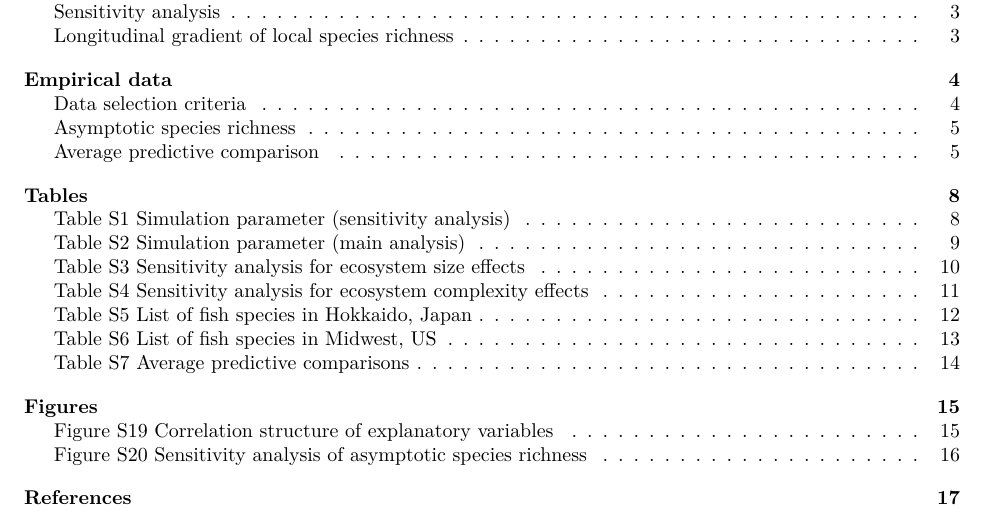
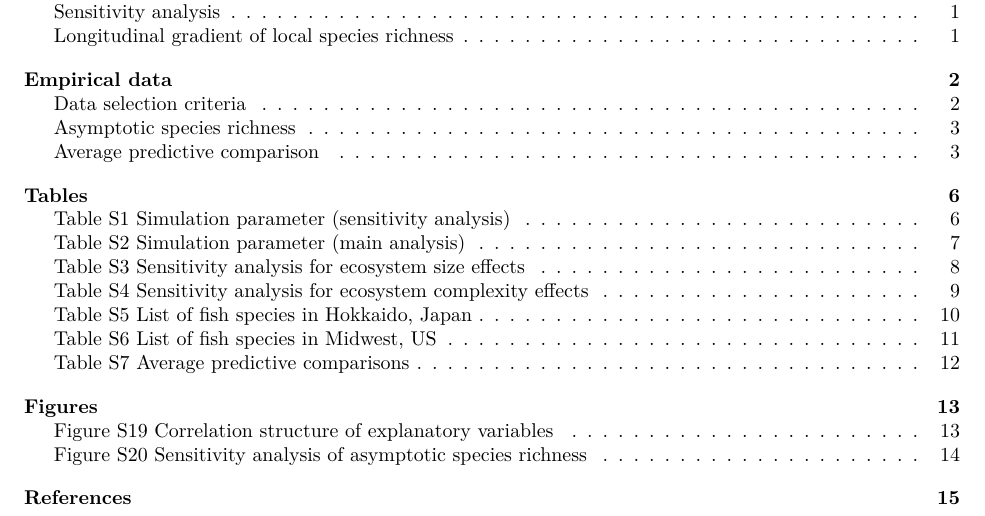
Before and after one commit to aterui/public-proj_stream-diversity, an R Markdown document (supplementary_information_pnas.Rmd): part of page 2 of 17, cut so that both start at the same text. Rendered offline with R 4.5, knitr and Pandoc, then LaTeX, with nearby package versions; the code chunks are not run, so their results and figures are left out; a font, style sheet, LaTeX package, included part or bibliography that could not be used is replaced or left out; common packages that the code uses without loading them are loaded.

Commit message:
Update supplementary_information_pnas.Rmd

````diff
--- a/supplementary_information_pnas.Rmd
+++ b/supplementary_information_pnas.Rmd
@@ -12,6 +12,8 @@ csl: pnas.csl
 knit: (function(inputFile, encoding) {
         rmarkdown::render(inputFile, encoding = encoding, output_dir = "document_output")
       })
+header-includes:
+  \pagenumbering{gobble}
 ---
 
 ```{r setup, include=FALSE}
````
Also changed, not shown: supplementary_information_pnas.Rmd (1 more changed lines).
